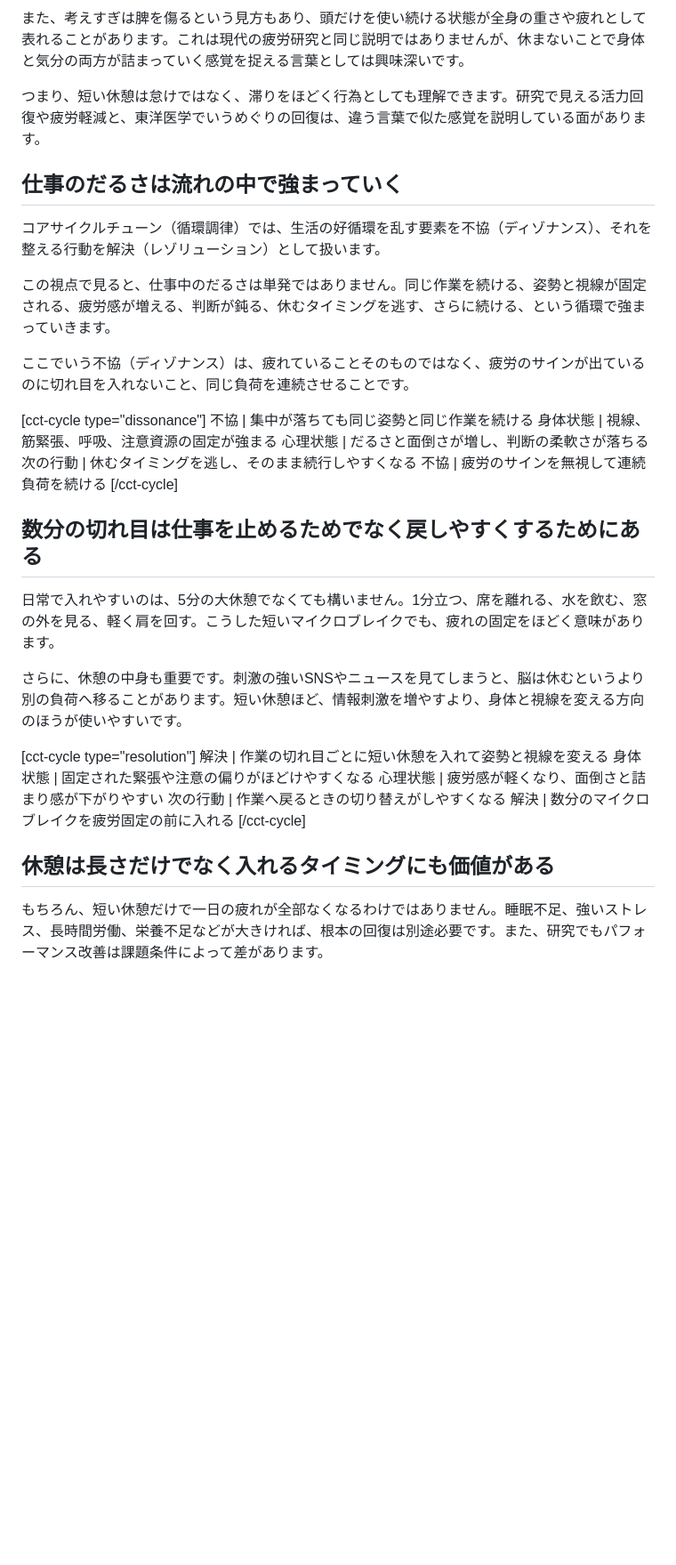
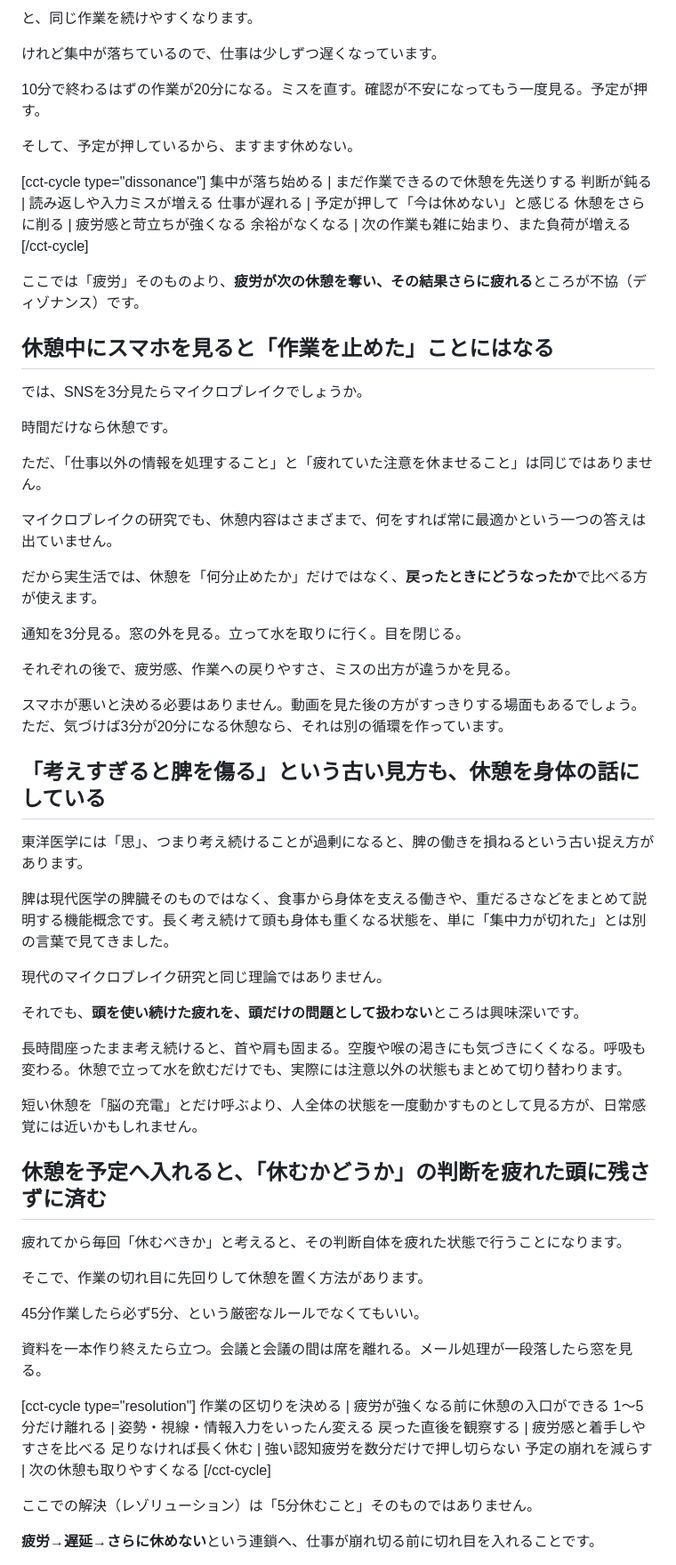
Before and after one commit to corecycletune/corecycletune-site, a Markdown page: articles_src/microbreak-fatigue-reset/article.md, the part around one of its changes. Shown at 89% size. Drawn GitHub-style; blank space fills up the shorter version.

Commit message:
Rewrite microbreak-fatigue-reset with editorial v2 depth

```diff
--- a/articles_src/microbreak-fatigue-reset/article.md
+++ b/articles_src/microbreak-fatigue-reset/article.md
@@ -59,39 +60,73 @@ P. Albulescu らの “Give me a break!” A systematic review and meta-analysis
 
-また、考えすぎは脾を傷るという見方もあり、頭だけを使い続ける状態が全身の重さや疲れとして表れることがあります。これは現代の疲労研究と同じ説明ではありませんが、休まないことで身体と気分の両方が詰まっていく感覚を捉える言葉としては興味深いです。
+と、同じ作業を続けやすくなります。
 
-つまり、短い休憩は怠けではなく、滞りをほどく行為としても理解できます。研究で見える活力回復や疲労軽減と、東洋医学でいうめぐりの回復は、違う言葉で似た感覚を説明している面があります。
+けれど集中が落ちているので、仕事は少しずつ遅くなっています。
 
-## 仕事のだるさは流れの中で強まっていく
+10分で終わるはずの作業が20分になる。ミスを直す。確認が不安になってもう一度見る。予定が押す。
 
-コアサイクルチューン（循環調律）では、生活の好循環を乱す要素を不協（ディゾナンス）、それを整える行動を解決（レゾリューション）として扱います。
-
-この視点で見ると、仕事中のだるさは単発ではありません。同じ作業を続ける、姿勢と視線が固定される、疲労感が増える、判断が鈍る、休むタイミングを逃す、さらに続ける、という循環で強まっていきます。
-
-ここでいう不協（ディゾナンス）は、疲れていることそのものではなく、疲労のサインが出ているのに切れ目を入れないこと、同じ負荷を連続させることです。
+そして、予定が押しているから、ますます休めない。
 
 [cct-cycle type="dissonance"]
-不協 | 集中が落ちても同じ姿勢と同じ作業を続ける
-身体状態 | 視線、筋緊張、呼吸、注意資源の固定が強まる
-心理状態 | だるさと面倒さが増し、判断の柔軟さが落ちる
-次の行動 | 休むタイミングを逃し、そのまま続行しやすくなる
-不協 | 疲労のサインを無視して連続負荷を続ける
+集中が落ち始める | まだ作業できるので休憩を先送りする
+判断が鈍る | 読み返しや入力ミスが増える
+仕事が遅れる | 予定が押して「今は休めない」と感じる
+休憩をさらに削る | 疲労感と苛立ちが強くなる
+余裕がなくなる | 次の作業も雑に始まり、また負荷が増える
 [/cct-cycle]
 
-## 数分の切れ目は仕事を止めるためでなく戻しやすくするためにある
+ここでは「疲労」そのものより、**疲労が次の休憩を奪い、その結果さらに疲れる**ところが不協（ディゾナンス）です。
 
-日常で入れやすいのは、5分の大休憩でなくても構いません。1分立つ、席を離れる、水を飲む、窓の外を見る、軽く肩を回す。こうした短いマイクロブレイクでも、疲れの固定をほどく意味があります。
+## 休憩中にスマホを見ると「作業を止めた」ことにはなる
 
-さらに、休憩の中身も重要です。刺激の強いSNSやニュースを見てしまうと、脳は休むというより別の負荷へ移ることがあります。短い休憩ほど、情報刺激を増やすより、身体と視線を変える方向のほうが使いやすいです。
+では、SNSを3分見たらマイクロブレイクでしょうか。
+
+時間だけなら休憩です。
+
+ただ、「仕事以外の情報を処理すること」と「疲れていた注意を休ませること」は同じではありません。
+
+マイクロブレイクの研究でも、休憩内容はさまざまで、何をすれば常に最適かという一つの答えは出ていません。
+
+だから実生活では、休憩を「何分止めたか」だけではなく、**戻ったときにどうなったか**で比べる方が使えます。
+
+通知を3分見る。窓の外を見る。立って水を取りに行く。目を閉じる。
+
+それぞれの後で、疲労感、作業への戻りやすさ、ミスの出方が違うかを見る。
+
+スマホが悪いと決める必要はありません。動画を見た後の方がすっきりする場面もあるでしょう。ただ、気づけば3分が20分になる休憩なら、それは別の循環を作っています。
+
+## 「考えすぎると脾を傷る」という古い見方も、休憩を身体の話にしている
+
+東洋医学には「思」、つまり考え続けることが過剰になると、脾の働きを損ねるという古い捉え方があります。
+
+脾は現代医学の脾臓そのものではなく、食事から身体を支える働きや、重だるさなどをまとめて説明する機能概念です。長く考え続けて頭も身体も重くなる状態を、単に「集中力が切れた」とは別の言葉で見てきました。
+
+現代のマイクロブレイク研究と同じ理論ではありません。
+
+それでも、**頭を使い続けた疲れを、頭だけの問題として扱わない**ところは興味深いです。
+
+長時間座ったまま考え続けると、首や肩も固まる。空腹や喉の渇きにも気づきにくくなる。呼吸も変わる。休憩で立って水を飲むだけでも、実際には注意以外の状態もまとめて切り替わります。
+
+短い休憩を「脳の充電」とだけ呼ぶより、人全体の状態を一度動かすものとして見る方が、日常感覚には近いかもしれません。
+
+## 休憩を予定へ入れると、「休むかどうか」の判断を疲れた頭に残さずに済む
+
+疲れてから毎回「休むべきか」と考えると、その判断自体を疲れた状態で行うことになります。
+
+そこで、作業の切れ目に先回りして休憩を置く方法があります。
+
+45分作業したら必ず5分、という厳密なルールでなくてもいい。
+
+資料を一本作り終えたら立つ。会議と会議の間は席を離れる。メール処理が一段落したら窓を見る。
 
 [cct-cycle type="resolution"]
-解決 | 作業の切れ目ごとに短い休憩を入れて姿勢と視線を変える
-身体状態 | 固定された緊張や注意の偏りがほどけやすくなる
-心理状態 | 疲労感が軽くなり、面倒さと詰まり感が下がりやすい
-次の行動 | 作業へ戻るときの切り替えがしやすくなる
-解決 | 数分のマイクロブレイクを疲労固定の前に入れる
+作業の区切りを決める | 疲労が強くなる前に休憩の入口ができる
+1〜5分だけ離れる | 姿勢・視線・情報入力をいったん変える
+戻った直後を観察する | 疲労感と着手しやすさを比べる
+足りなければ長く休む | 強い認知疲労を数分だけで押し切らない
+予定の崩れを減らす | 次の休憩も取りやすくなる
 [/cct-cycle]
 
-## 休憩は長さだけでなく入れるタイミングにも価値がある
+ここでの解決（レゾリューション）は「5分休むこと」そのものではありません。
 
-もちろん、短い休憩だけで一日の疲れが全部なくなるわけではありません。睡眠不足、強いストレス、長時間労働、栄養不足などが大きければ、根本の回復は別途必要です。また、研究でもパフォーマンス改善は課題条件によって差があります。
+**疲労→遅延→さらに休めない**という連鎖へ、仕事が崩れ切る前に切れ目を入れることです。
 
```
Also changed, not shown: other parts of articles_src/microbreak-fatigue-reset/article.md (+52 -37 lines).
